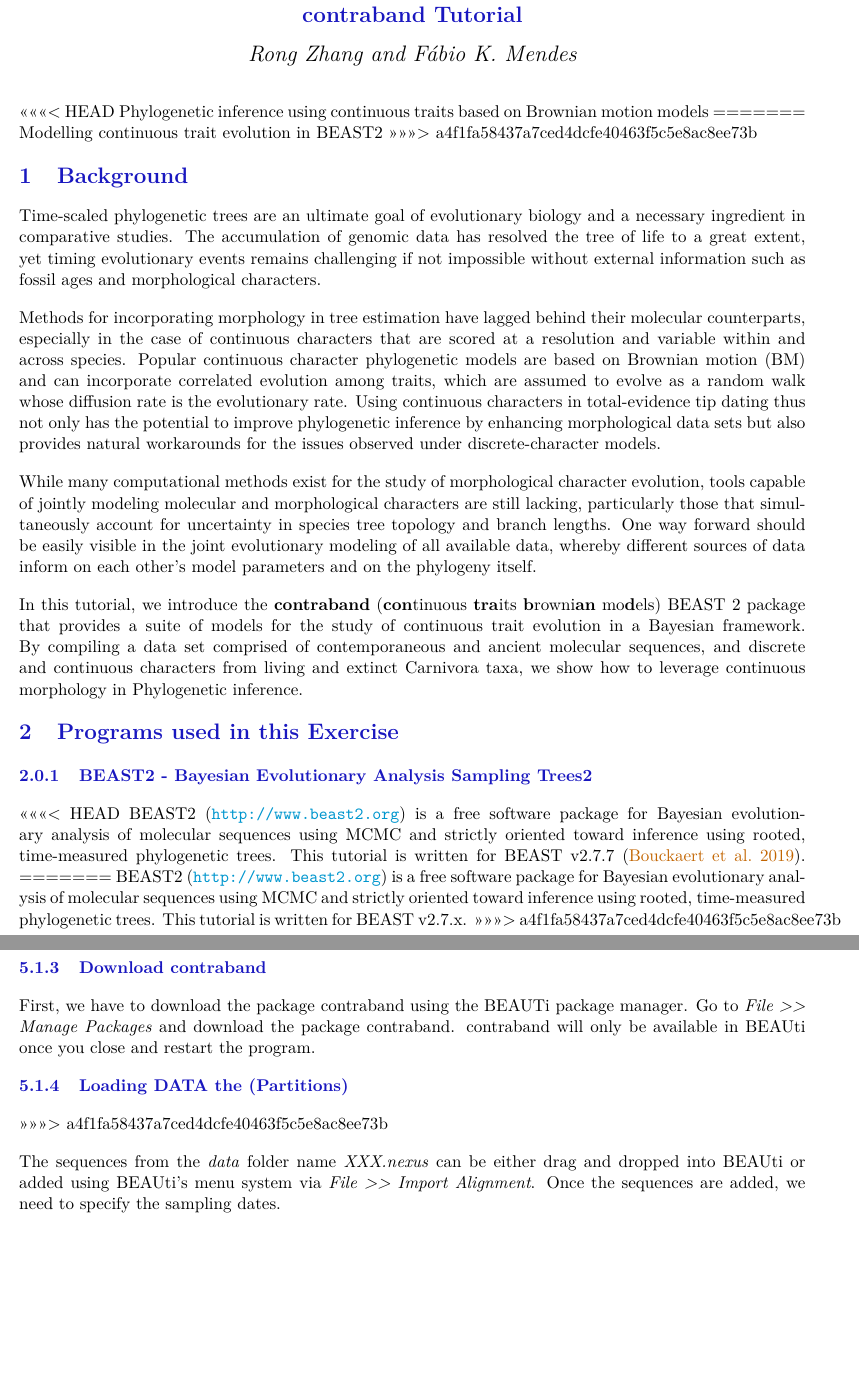
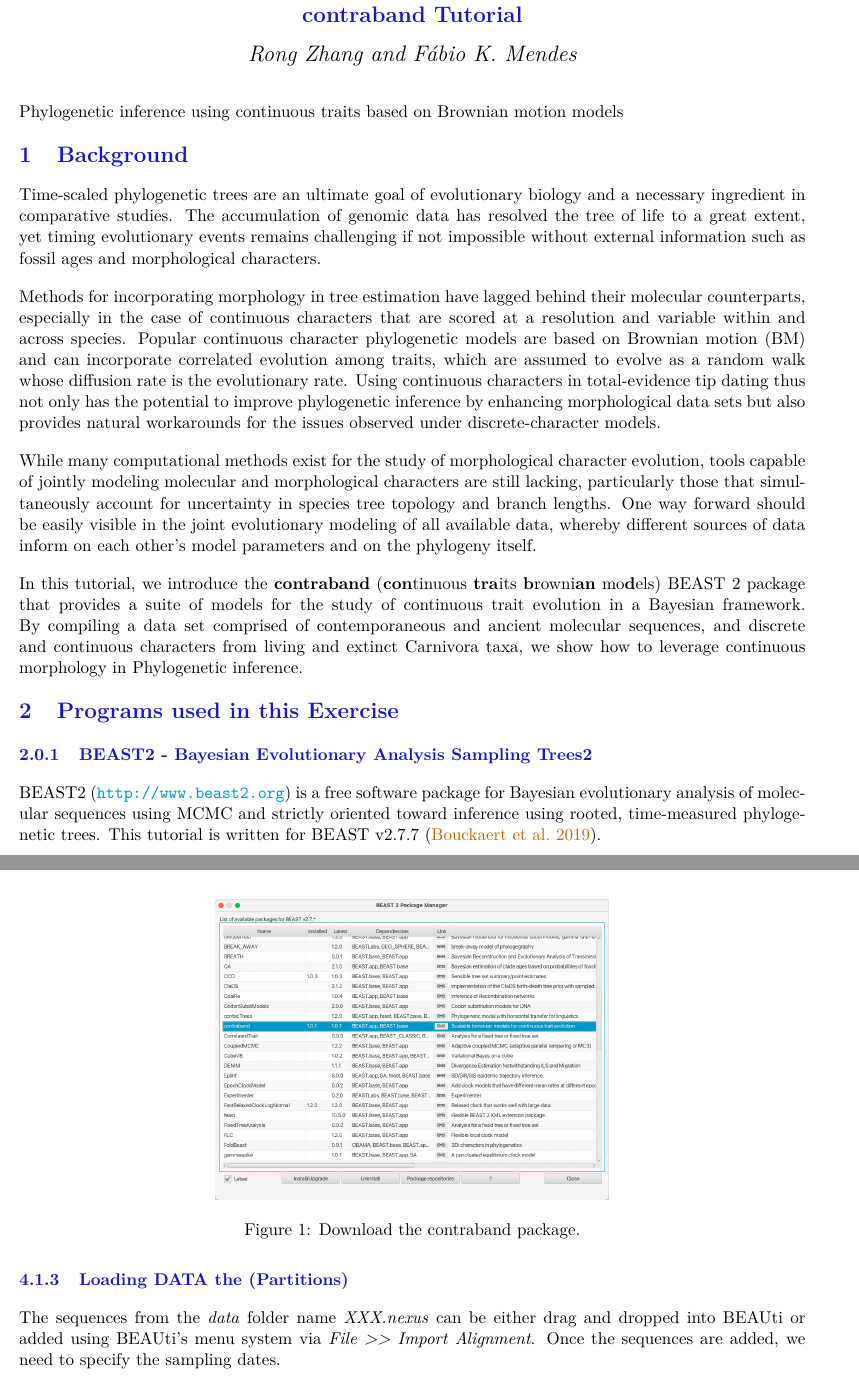
Before and after one commit to laduplessis/contraband-tutorial, a LaTeX document (main.tex): two parts of pages 1 and 3 of 5 before the commit and two parts of pages 1 and 3 of 4 after it, joined at a grey line, cut so that both start at the same text, the shorter picture padded with empty space. Compiled offline with pdfLaTeX.

Commit message:
fix merged content

```diff
--- a/main.tex
+++ b/main.tex
@@ -38,11 +38,9 @@
 	{\Large {\em Rong Zhang and F\'{a}bio K. Mendes}}
 \end{center}
 
-<<<<<<< HEAD
+
 Phylogenetic inference using continuous traits based on Brownian motion models
-=======
-Modelling continuous trait evolution in BEAST2
->>>>>>> a4f1fa58437a7ced4dcfe40463f5c5e8ac8ee73b
+
 
 %%%%%%%%%%%%%%%%%
 % Tutorial body %
@@ -68,14 +66,11 @@ In this tutorial, we introduce the \textbf{contraband} (\textbf{con}tinuous \tex
 %
 \subsubsection{BEAST2 - Bayesian Evolutionary Analysis Sampling Trees2}
 %
-<<<<<<< HEAD
 BEAST2 (\url{http://www.beast2.org}) is a free software package for
 Bayesian evolutionary analysis of molecular sequences using MCMC and
 strictly oriented toward inference using rooted, time-measured
 phylogenetic trees. This tutorial is written for BEAST v2.7.7 \citep{bouckaert2019beast}.
-=======
-BEAST2 (\url{http://www.beast2.org}) is a free software package for Bayesian evolutionary analysis of molecular sequences using MCMC and strictly oriented toward inference using rooted, time-measured phylogenetic trees. This tutorial is written for BEAST v2.7.x.
->>>>>>> a4f1fa58437a7ced4dcfe40463f5c5e8ac8ee73b
+
 
 \subsubsection{BEAUti2 - Bayesian Evolutionary Analysis Utility}
 
@@ -142,23 +132,9 @@ contraband will only be available in BEAUti once you close and restart the
 program.
 
 \subsubsection{Loading the Carnivoran Molecular Sequences}\label{loading-the-molecular-sequences}
-=======
-\subsubsection{Download contraband}
 
-First, we have to download the package contraband using the BEAUTi package manager. Go to \emph{File \textgreater{}\textgreater{} Manage Packages}
-and download the package contraband.
-%
-%\begin{figure}
-%    \centering
-%    \includegraphics[width=0.500000\textwidth]{figures/MascotDownload.png}
-%    \caption{Download the MASCOT package.}
-%    \label{fig:example1}
-%\end{figure}
-%
-contraband will only be available in BEAUti once you close and restart the program.
-%
+
 \subsubsection{Loading \textbf{DATA} the (Partitions)}
->>>>>>> a4f1fa58437a7ced4dcfe40463f5c5e8ac8ee73b
 
 The sequences from the \emph{data} folder name \emph{XXX.nexus} can be either drag and dropped into BEAUti or added using BEAUti’s menu system via \emph{File \textgreater{}\textgreater{} Import Alignment}. Once the sequences are added, we need to specify the sampling dates.
 %
```
Also changed, not shown: main.pdf, main.tex (7 more changed lines).
